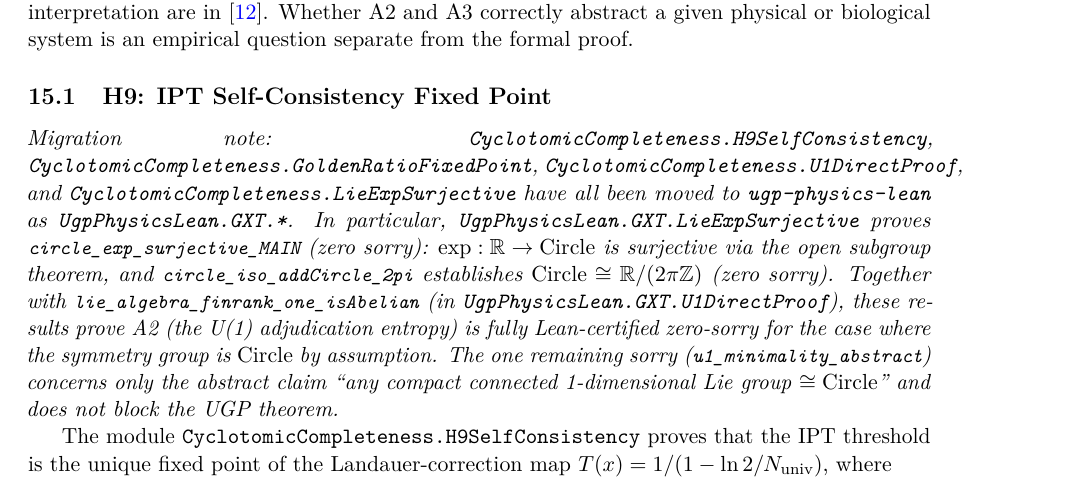
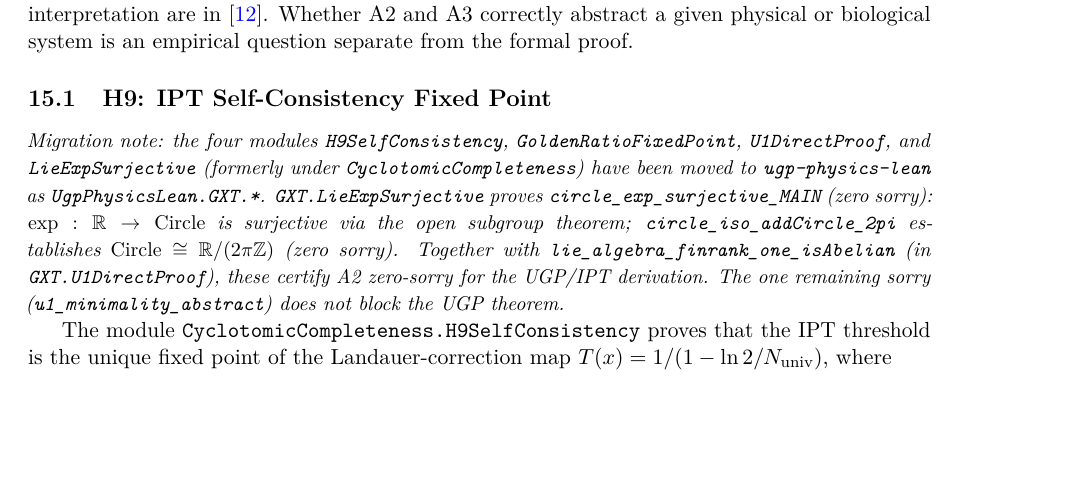
Before and after one commit to novaspivack/ugp-lean, a LaTeX paper (paper/ugp_lean_formalization.tex): part of page 23 of 47, cut so that both start at the same text, the shorter picture padded with empty space. Compiled offline with pdfLaTeX.

Commit message:
paper: shorten H9 migration note, fix 15pt overfull hbox
Co-authored-by: Cursor <cursoragent@cursor.com>

```diff
--- a/paper/ugp_lean_formalization.tex
+++ b/paper/ugp_lean_formalization.tex
@@ -1786,23 +1786,19 @@ question separate from the formal proof.
 \subsection{H9: IPT Self-Consistency Fixed Point}\label{subsec:h9-self-consistency}
 % ═══════════════════════════════════════════════════════════════
 
-\begin{sloppypar}\noindent\textit{Migration note: \texttt{CyclotomicCompleteness.H9SelfConsistency},
-\texttt{CyclotomicCompleteness.GoldenRatioFixedPoint},
-\texttt{CyclotomicCompleteness.U1DirectProof}, and
-\texttt{CyclotomicCompleteness.LieExpSurjective} have all been moved to
+{\small\noindent\textit{Migration note: the four modules
+\texttt{H9SelfConsistency}, \texttt{GoldenRatioFixedPoint},
+\texttt{U1DirectProof}, and \texttt{LieExpSurjective}
+(formerly under \texttt{CyclotomicCompleteness}) have been moved to
 \texttt{ugp-physics-lean} as \texttt{UgpPhysicsLean.GXT.*}.
-In particular, \texttt{UgpPhysicsLean.GXT.LieExpSurjective} proves
-\lstinline|circle_exp_surjective_MAIN| (zero sorry):
-$\mathrm{exp} : \mathbb{R} \to \mathrm{Circle}$ is surjective via the open subgroup
-theorem, and \lstinline|circle_iso_addCircle_2pi| establishes
+\texttt{GXT.LieExpSurjective} proves \lstinline|circle_exp_surjective_MAIN|
+(zero sorry): $\mathrm{exp} : \mathbb{R} \to \mathrm{Circle}$ is surjective
+via the open subgroup theorem; \lstinline|circle_iso_addCircle_2pi| establishes
 $\mathrm{Circle} \cong \mathbb{R}/(2\pi\mathbb{Z})$ (zero sorry).
 Together with \lstinline|lie_algebra_finrank_one_isAbelian|
-(in \texttt{UgpPhysicsLean.GXT.U1DirectProof}), these results prove A2 (the U(1)
-adjudication entropy) is fully Lean-certified zero-sorry for the case where the
-symmetry group is $\mathrm{Circle}$ by assumption.
-The one remaining sorry (\lstinline|u1_minimality_abstract|) concerns only the
-abstract claim ``any compact connected 1-dimensional Lie group $\cong \mathrm{Circle}$''
-and does not block the UGP theorem.}\end{sloppypar}
+(in \texttt{GXT.U1DirectProof}), these certify A2 zero-sorry for
+the UGP/IPT derivation. The one remaining sorry
+(\lstinline|u1_minimality_abstract|) does not block the UGP theorem.}}
 
 The module \texttt{CyclotomicCompleteness.H9SelfConsistency} proves that the IPT
 threshold is the unique fixed point of the Landauer-correction map
```
